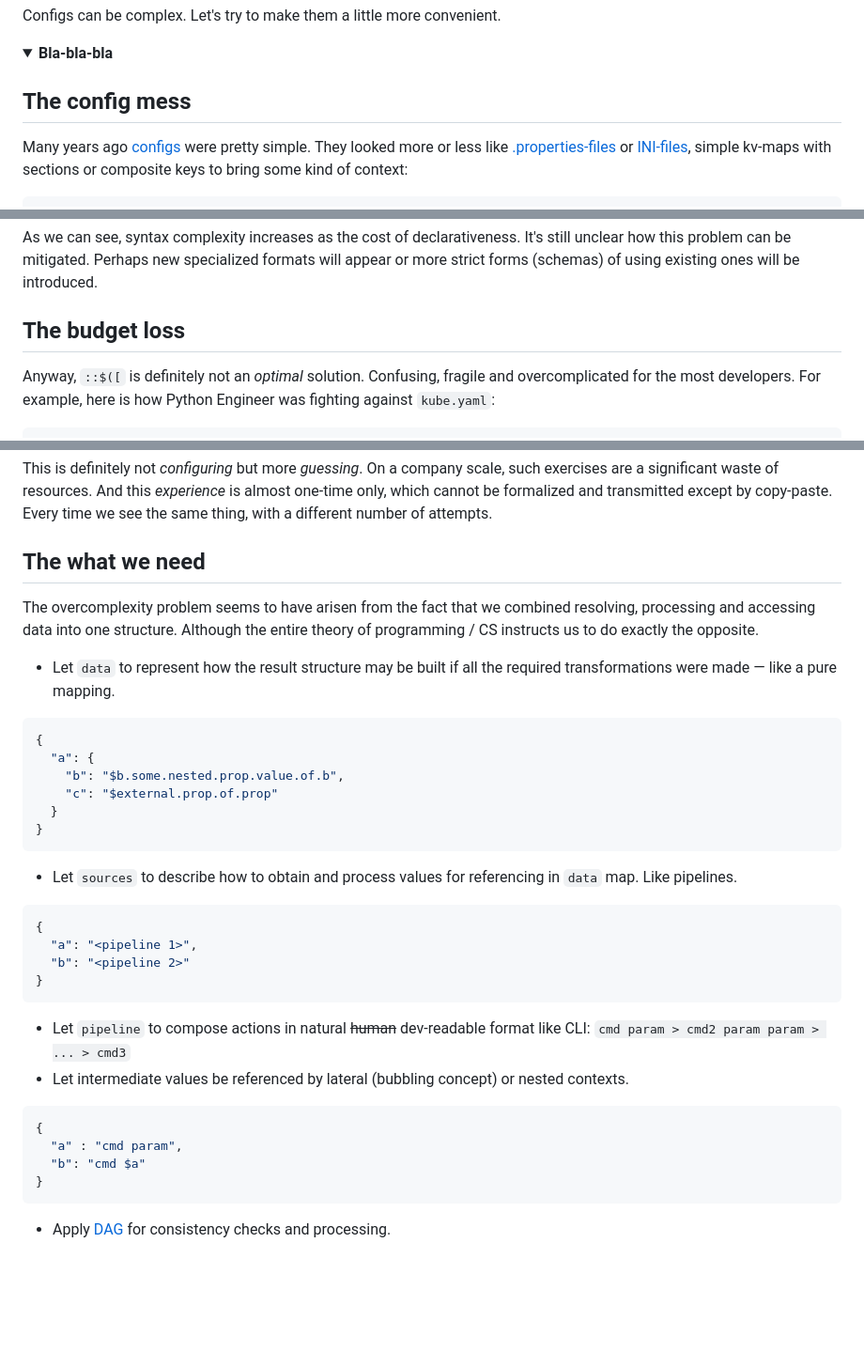
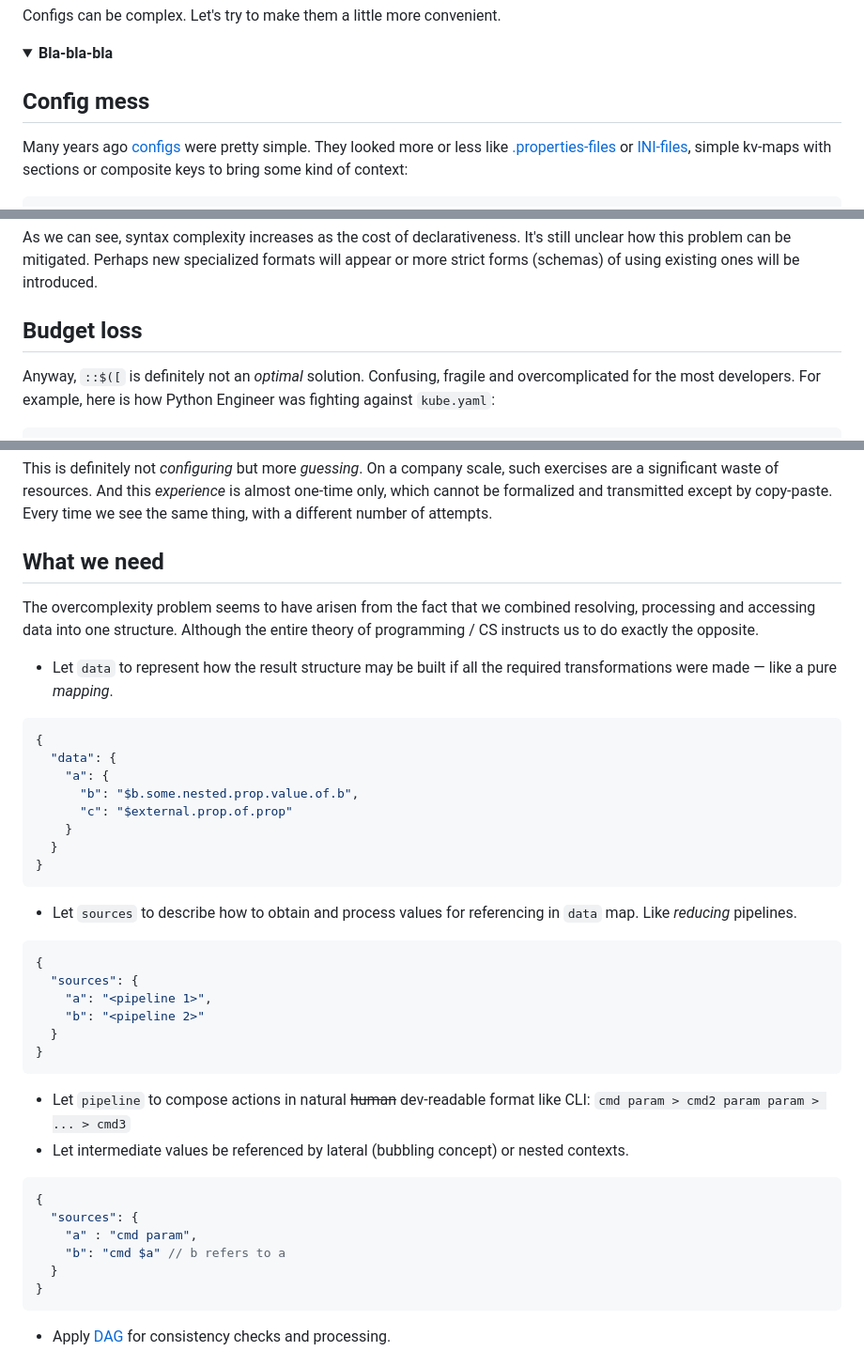
Before and after one commit to antongolub/misc, a Markdown page: packages/topoconfig/README.md, 3 parts joined by grey strips. Shown at 94% size. Drawn GitHub-style; folded sections open; blank space fills up the shorter version.

Commit message:
docs(topoconfig): edits

````diff
--- a/packages/topoconfig/README.md
+++ b/packages/topoconfig/README.md
@@ -7,7 +7,7 @@ Configs can be complex. Let's try to make them a little more convenient.
 <details>
 <summary><b>Bla-bla-bla</b></summary>
 
-## The config mess
+## Config mess
 
 Many years ago [configs](https://en.wikipedia.org/wiki/Configuration_file) were pretty simple. They looked more or less like [.properties-files](https://en.wikipedia.org/wiki/.properties) or [INI-files](https://en.wikipedia.org/wiki/INI_file), simple kv-maps with sections or composite keys to bring some kind of context:
 
@@ -245,7 +245,7 @@ Then templates inside templates. With commands and scripts invocations inside dy
 ```
 As we can see, syntax complexity increases as the cost of declarativeness. It's still unclear how this problem can be mitigated. Perhaps new specialized formats will appear or more strict forms (schemas) of using existing ones will be introduced.
 
-## The budget loss
+## Budget loss
 Anyway, `::$([` is definitely not an _optimal_ solution. Сonfusing, fragile and overcomplicated for the most developers. For example, here is how Python Engineer was fighting against `kube.yaml`:
 ```text
 fix vault in kube yaml Jul 04	XS
@@ -266,30 +266,36 @@ fix vault in kube yaml Jul 03	XS
 ```
 This is definitely not _configuring_ but more _guessing_. On a company scale, such exercises are a significant waste of resources. And this _experience_ is almost one-time only, which cannot be formalized and transmitted except by copy-paste. Every time we see the same thing, with a different number of attempts.
 
-## The what we need
+## What we need
 The overcomplexity problem seems to have arisen from the fact that we combined resolving, processing and accessing data into one structure. Although the entire theory of programming / CS instructs us to do exactly the opposite.
-* Let `data` to represent how the result structure may be built if all the required transformations were made — like a pure mapping.
+* Let `data` to represent how the result structure may be built if all the required transformations were made — like a pure _mapping_.
 ```json
 {
-  "a": {
-    "b": "$b.some.nested.prop.value.of.b",
-    "c": "$external.prop.of.prop"
+  "data": {
+    "a": {
+      "b": "$b.some.nested.prop.value.of.b",
+      "c": "$external.prop.of.prop"
+    }
   }
 }
 ```
-* Let `sources` to describe how to obtain and process values for referencing in `data` map. Like pipelines.
+* Let `sources` to describe how to obtain and process values for referencing in `data` map. Like _reducing_ pipelines.
 ```json
 {
-  "a": "<pipeline 1>",
-  "b": "<pipeline 2>"
+  "sources": {
+    "a": "<pipeline 1>",
+    "b": "<pipeline 2>"
+  }
 }
 ```
 * Let `pipeline` to compose actions in natural ~~human~~ dev-readable format like CLI: `cmd param > cmd2 param param > ... > cmd3`
 * Let intermediate values be referenced by lateral (bubbling concept) or nested contexts.
-```json
+```json5
 {
-  "a" : "cmd param",
-  "b": "cmd $a"
+  "sources": {
+    "a" : "cmd param",
+    "b": "cmd $a" // b refers to a
+  }
 }
 ```
 * Apply [DAG](https://en.wikipedia.org/wiki/Directed_acyclic_graph) for consistency checks and processing.
````
